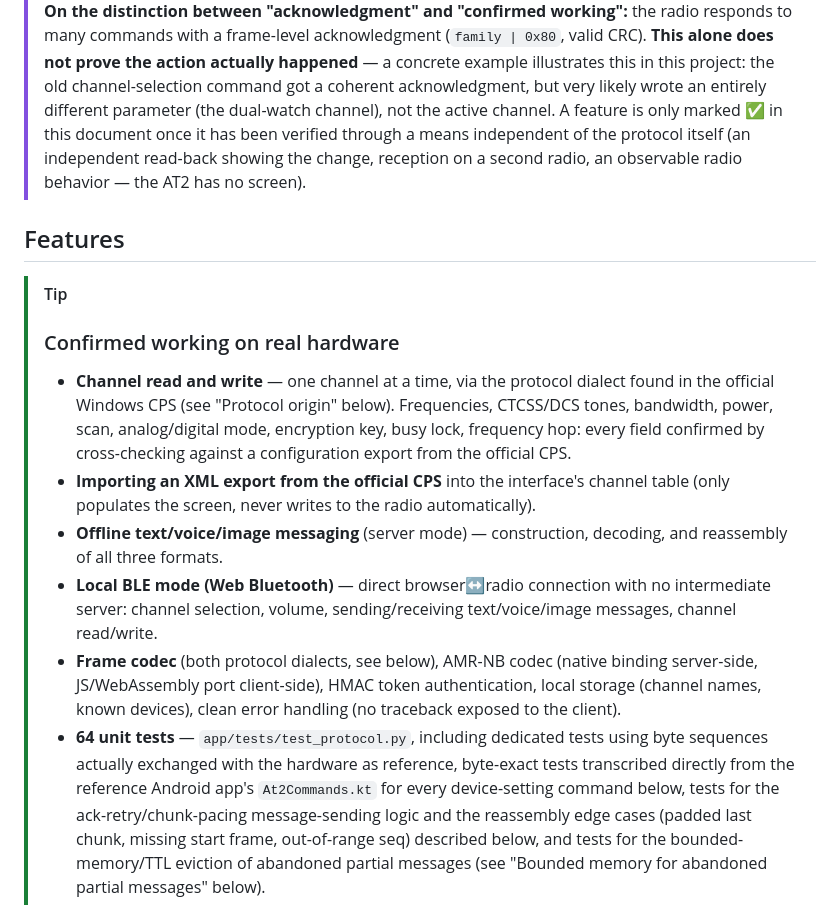
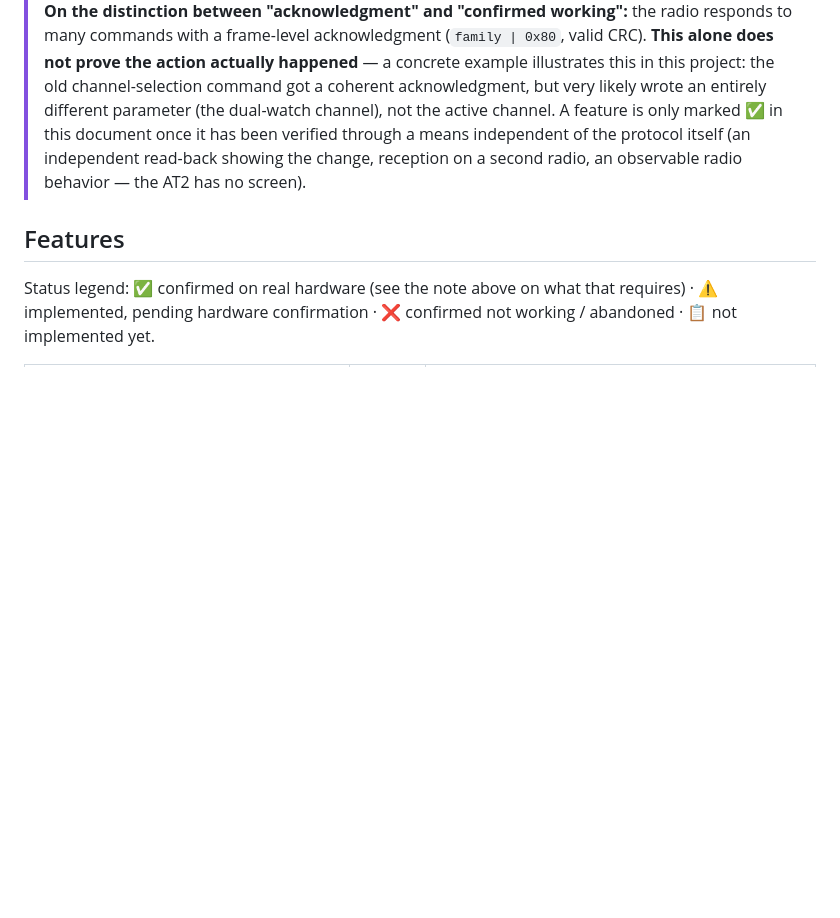
Before and after one commit to dx9674hnxw-spec/at2-bridge, a Markdown page: README.md, the part around one of its changes. GitHub-like rendering; blank space fills up the shorter version.

```diff
--- a/README.md
+++ b/README.md
@@ -35,13 +35,5 @@ Self-hosted web application (Docker) to control a bidirectional **Alervites/Baof
 
 ## Features
 
-> [!TIP]
->###  Confirmed working on real hardware
->
->- **Channel read and write** — one channel at a time, via the protocol dialect found in the official Windows CPS (see "Protocol origin" below). Frequencies, CTCSS/DCS tones, bandwidth, power, scan, analog/digital mode, encryption key, busy lock, frequency hop: every field confirmed by cross-checking against a configuration export from the official CPS.
->- **Importing an XML export from the official CPS** into the interface's channel table (only populates the screen, never writes to the radio automatically).
->- **Offline text/voice/image messaging** (server mode) — construction, decoding, and reassembly of all three formats.
->- **Local BLE mode (Web Bluetooth)** — direct browser↔radio connection with no intermediate server: channel selection, volume, sending/receiving text/voice/image messages, channel read/write.
->- **Frame codec** (both protocol dialects, see below), AMR-NB codec (native binding server-side, JS/WebAssembly port client-side), HMAC token authentication, local storage (channel names, known devices), clean error handling (no traceback exposed to the client).
->- **64 unit tests** — `app/tests/test_protocol.py`, including dedicated tests using byte sequences actually exchanged with the hardware as reference, byte-exact tests transcribed directly from the reference Android app's `At2Commands.kt` for every device-setting command below, tests for the ack-retry/chunk-pacing message-sending logic and the reassembly edge cases (padded last chunk, missing start frame, out-of-range seq) described below, and tests for the bounded-memory/TTL eviction of abandoned partial messages (see "Bounded memory for abandoned partial messages" below).
+Status legend: ✅ confirmed on real hardware (see the note above on what that requires) · ⚠️ implemented, pending hardware confirmation · ❌ confirmed not working / abandoned · 📋 not implemented yet.
 
```
Also changed, not shown: other parts of README.md (+65 -37 lines).
